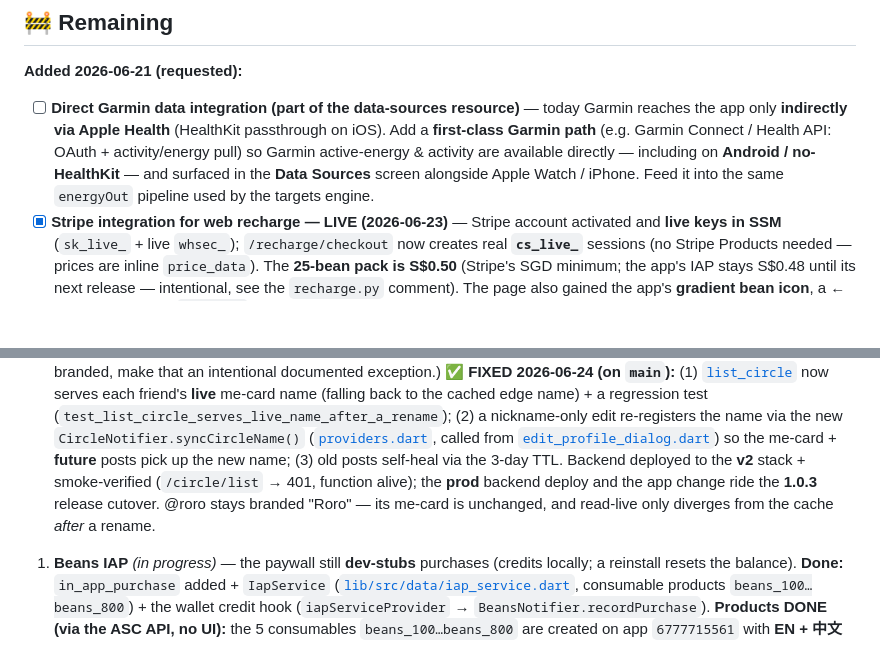
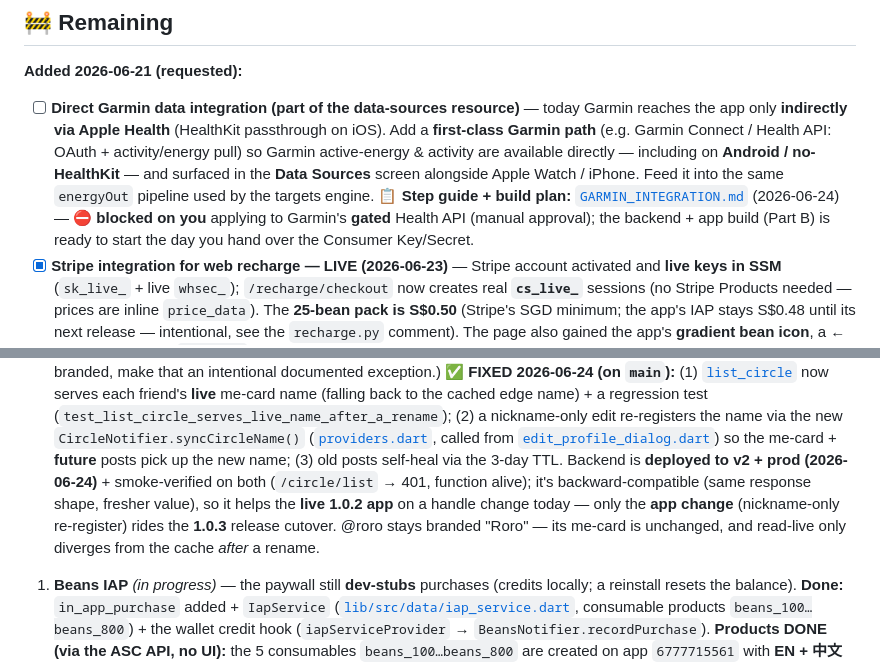
Before and after one commit to PETERDMYAN/food-at-peace, a Markdown page: TODO.md, 2 parts joined by grey strips. GitHub-like rendering; blank space fills up the shorter version.

```diff
--- a/TODO.md
+++ b/TODO.md
@@ -610,7 +610,9 @@ is now a single plated dish so the AI estimate reads cleanly (~420 kcal, not a 2
   path** (e.g. Garmin Connect / Health API: OAuth + activity/energy pull) so Garmin active-energy &
   activity are available directly — including on **Android / no-HealthKit** — and surfaced in the **Data
   Sources** screen alongside Apple Watch / iPhone. Feed it into the same `energyOut` pipeline used by the
-  targets engine.
+  targets engine. **📋 Step guide + build plan:** [`GARMIN_INTEGRATION.md`](GARMIN_INTEGRATION.md)
+  (2026-06-24) — ⛔ **blocked on you** applying to Garmin's **gated** Health API (manual approval); the
+  backend + app build (Part B) is ready to start the day you hand over the Consumer Key/Secret.
 - [x] **Stripe integration for web recharge — LIVE (2026-06-23)** — Stripe account activated and **live
   keys in SSM** (`sk_live_` + live `whsec_`); `/recharge/checkout` now creates real **`cs_live_`** sessions
   (no Stripe Products needed — prices are inline `price_data`). The **25-bean pack is S$0.50** (Stripe's
@@ -643,10 +645,12 @@ is now a single plated dish so the AI estimate reads cleanly (~420 kcal, not a 2
   (`test_list_circle_serves_live_name_after_a_rename`); (2) a nickname-only edit re-registers the name via
   the new `CircleNotifier.syncCircleName()` ([`providers.dart`](lib/src/providers/providers.dart), called
   from [`edit_profile_dialog.dart`](lib/src/features/settings/edit_profile_dialog.dart)) so the me-card +
-  **future** posts pick up the new name; (3) old posts self-heal via the 3-day TTL. Backend deployed to the
-  **v2** stack + smoke-verified (`/circle/list` → 401, function alive); the **prod** backend deploy and the
-  app change ride the **1.0.3** release cutover. @roro stays branded "Roro" — its me-card is unchanged, and
-  read-live only diverges from the cache *after* a rename.
+  **future** posts pick up the new name; (3) old posts self-heal via the 3-day TTL. Backend is **deployed to
+  v2 + prod (2026-06-24)** + smoke-verified on both (`/circle/list` → 401, function alive); it's
+  backward-compatible (same response shape, fresher value), so it helps the **live 1.0.2 app** on a handle
+  change today — only the **app change** (nickname-only re-register) rides the **1.0.3** release cutover.
+  @roro stays branded "Roro" — its me-card is unchanged, and read-live only diverges from the cache *after*
+  a rename.
 
 1. **Beans IAP** *(in progress)* — the paywall still **dev-stubs** purchases (credits
    locally; a reinstall resets the balance). **Done:** `in_app_purchase` added +
```
Also changed, not shown: GARMIN_INTEGRATION.md (added, +115 -0 lines), readme.md (+2 -2 lines).
